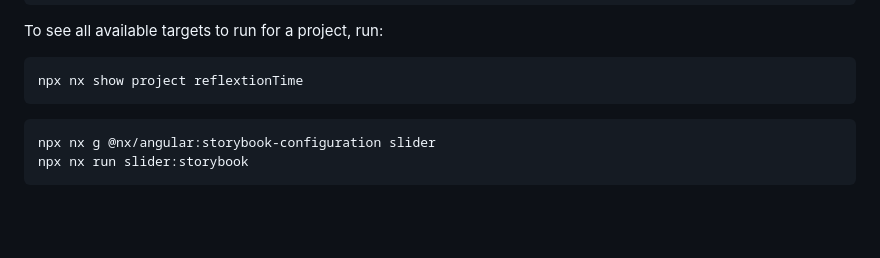
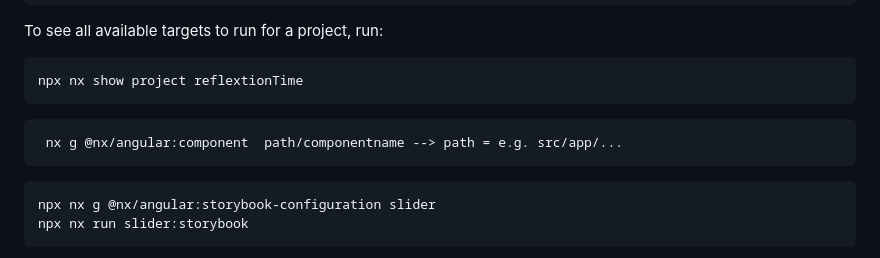
Before and after one commit to IssaGithub/reflextionTime, a Markdown page: README.md, the part around the change. Rendered like a GitHub page; blank space fills up the shorter version.

````diff
--- a/README.md
+++ b/README.md
@@ -29,6 +29,10 @@ To see all available targets to run for a project, run:
 
 ```sh
 npx nx show project reflextionTime
+```
+
+```sh
+ nx g @nx/angular:component  path/componentname --> path = e.g. src/app/...
 ```
 
 ```sh
````
